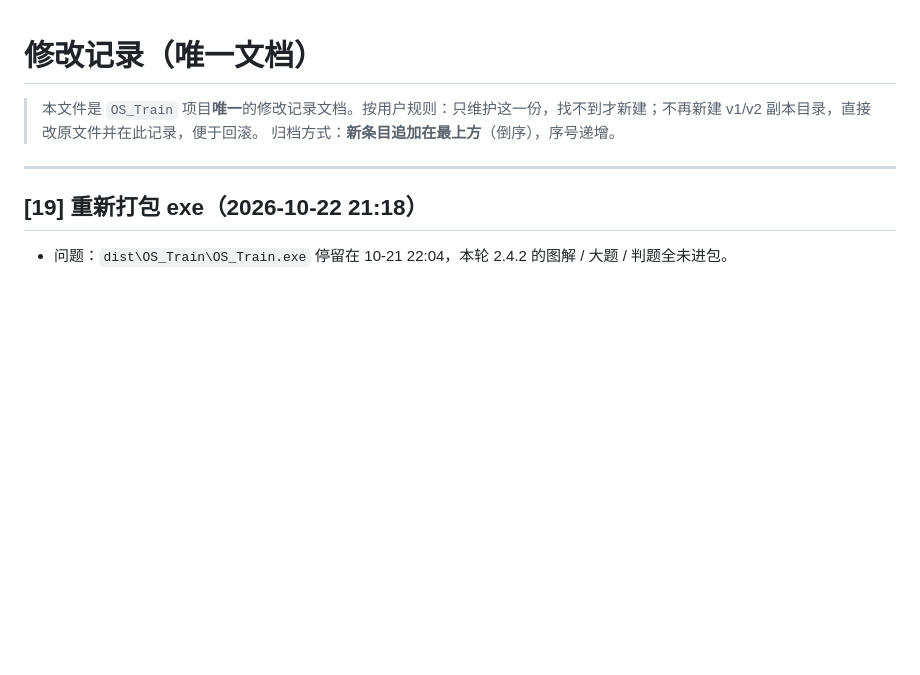
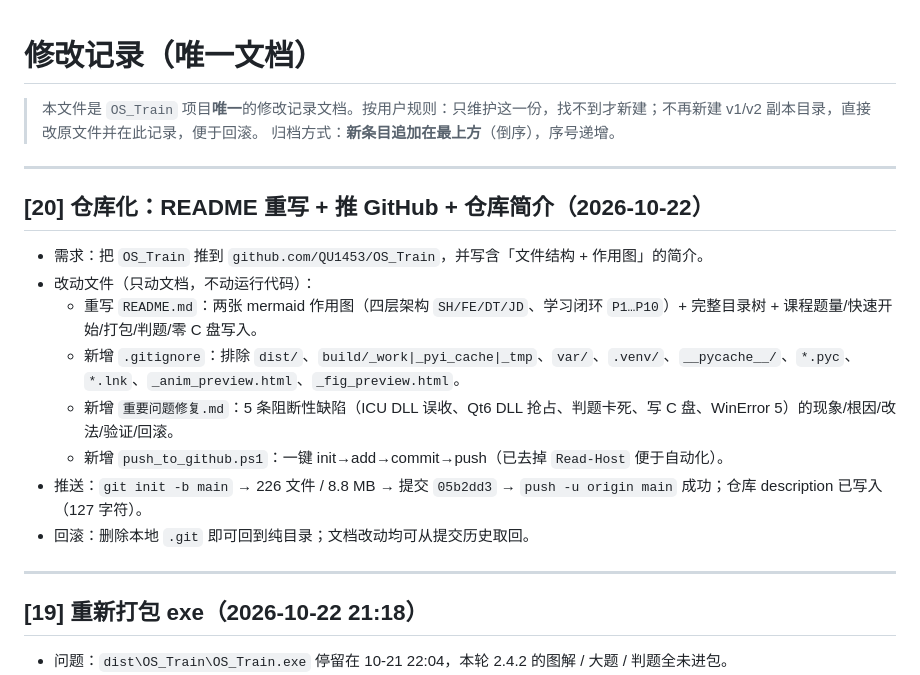
Before and after one commit to QU1453/OS_Train, a Markdown page: modify.md, the part around the change. Drawn GitHub-style; blank space fills up the shorter version.

Commit message:
docs: record repo push in modify.md

```diff
--- a/modify.md
+++ b/modify.md
@@ -2,6 +2,19 @@
 
 > 本文件是 `OS_Train` 项目**唯一**的修改记录文档。按用户规则：只维护这一份，找不到才新建；不再新建 v1/v2 副本目录，直接改原文件并在此记录，便于回滚。
 > 归档方式：**新条目追加在最上方**（倒序），序号递增。
+
+---
+
+## [20] 仓库化：README 重写 + 推 GitHub + 仓库简介（2026-10-22）
+
+- 需求：把 `OS_Train` 推到 `github.com/QU1453/OS_Train`，并写含「文件结构 + 作用图」的简介。
+- 改动文件（只动文档，不动运行代码）：
+  - 重写 `README.md`：两张 mermaid 作用图（四层架构 `SH/FE/DT/JD`、学习闭环 `P1…P10`）+ 完整目录树 + 课程题量/快速开始/打包/判题/零 C 盘写入。
+  - 新增 `.gitignore`：排除 `dist/`、`build/_work|_pyi_cache|_tmp`、`var/`、`.venv/`、`__pycache__/`、`*.pyc`、`*.lnk`、`_anim_preview.html`、`_fig_preview.html`。
+  - 新增 `重要问题修复.md`：5 条阻断性缺陷（ICU DLL 误收、Qt6 DLL 抢占、判题卡死、写 C 盘、WinError 5）的现象/根因/改法/验证/回滚。
+  - 新增 `push_to_github.ps1`：一键 init→add→commit→push（已去掉 `Read-Host` 便于自动化）。
+- 推送：`git init -b main` → 226 文件 / 8.8 MB → 提交 `05b2dd3` → `push -u origin main` 成功；仓库 description 已写入（127 字符）。
+- 回滚：删除本地 `.git` 即可回到纯目录；文档改动均可从提交历史取回。
 
 ---
 
```
